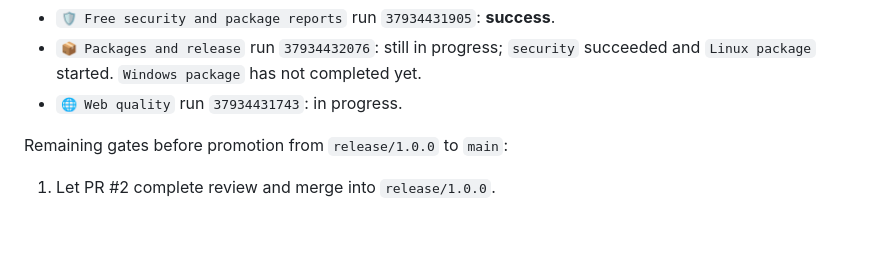
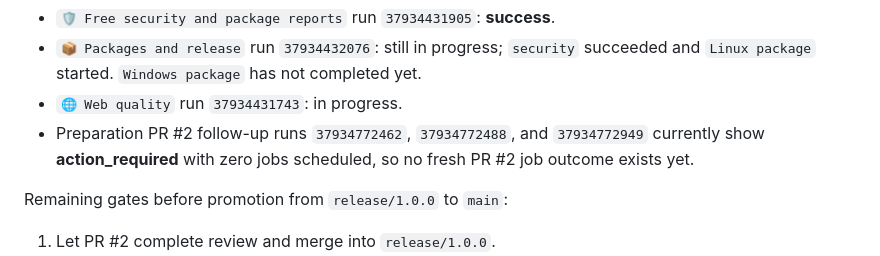
Before and after one commit to consciontologic/wfform, a Markdown page: docs/reports/release-100-verification.md, the part around the change. GitHub-like rendering; blank space fills up the shorter version.

Commit message:
docs(release): record preparation PR CI action-required state
Co-authored-by: consciontologic <339074048+consciontologic@users.noreply.github.com>

```diff
--- a/docs/reports/release-100-verification.md
+++ b/docs/reports/release-100-verification.md
@@ -209,6 +209,9 @@ GitHub Actions evidence available at this checkpoint:
 - `📦 Packages and release` run `37934432076`: still in progress; `security`
   succeeded and `Linux package` started. `Windows package` has not completed yet.
 - `🌐 Web quality` run `37934431743`: in progress.
+- Preparation PR #2 follow-up runs `37934772462`, `37934772488`, and
+  `37934772949` currently show **action_required** with zero jobs scheduled,
+  so no fresh PR #2 job outcome exists yet.
 
 Remaining gates before promotion from `release/1.0.0` to `main`:
 
```
